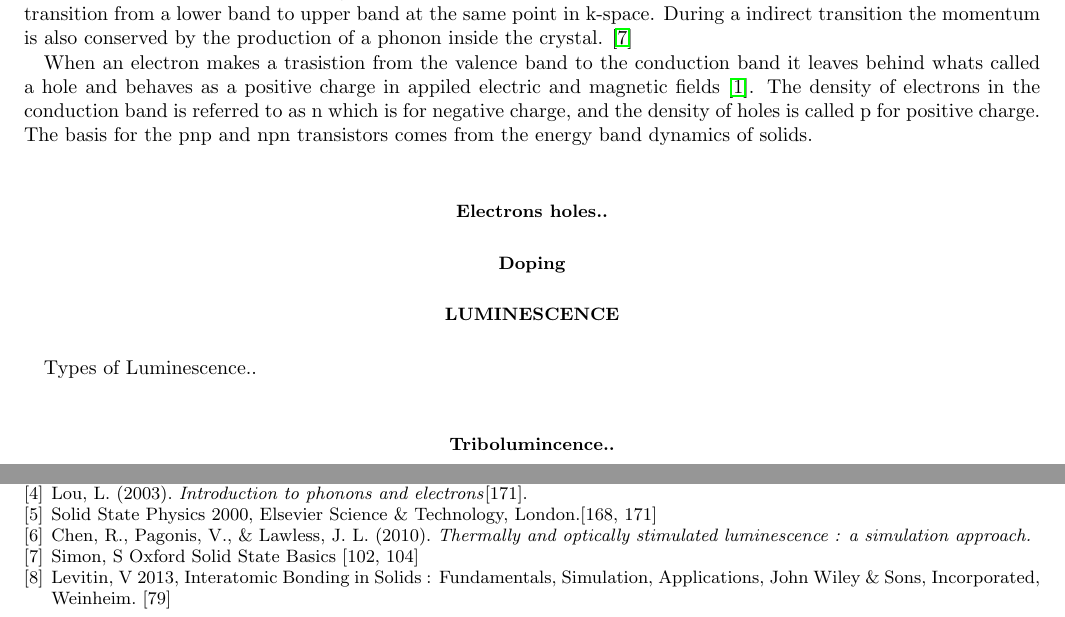
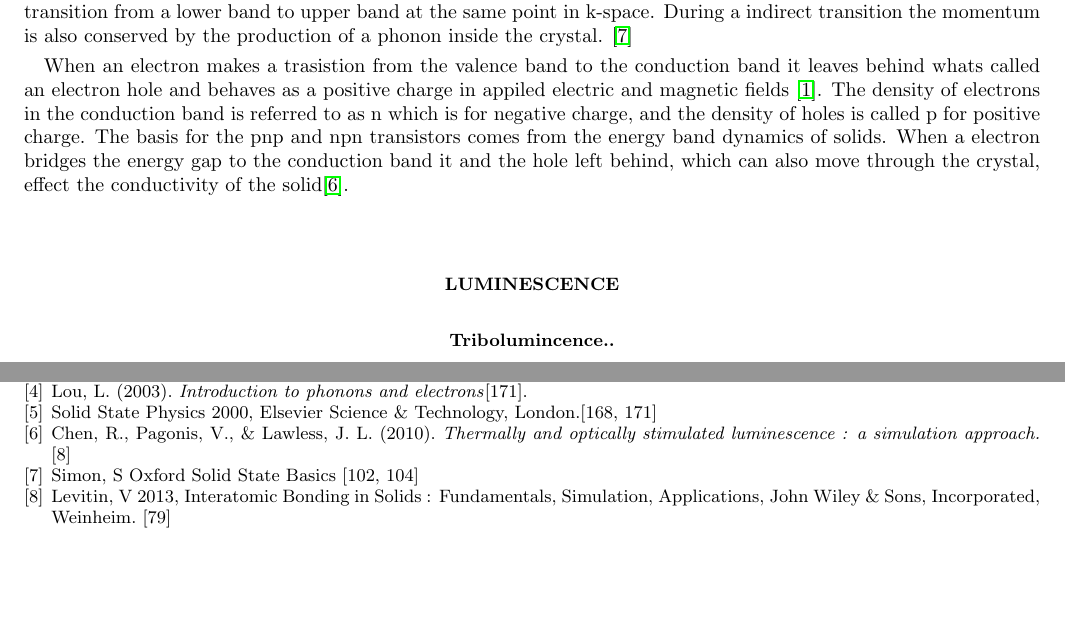
Before and after one commit to gonza363/term-paper, a LaTeX paper (Rough Draft/Rough Draft.tex): two parts of pages 4 and 5 of 5, joined at a grey line, cut so that both start at the same text, the shorter picture padded with empty space. Compiled offline with pdfLaTeX.

Commit message:
Add files via upload

```diff
--- a/Rough Draft/Rough Draft.tex
+++ b/Rough Draft/Rough Draft.tex
@@ -134,14 +134,12 @@ When we now include electrons for each atom in a chain they each contribute thei
 \par
 As the number of orbitals increase there are some that have no possible eigenstates creating whats known as a forbidden region between energy levels \cite{Levitin}. The lower filled band is the valence band and the upper empty band is the conduction band. The distance of the gap between energy levels determines if a solid is a conductor, semi-conductor, or insulator. For the electrons to be excited to the higher band they must have the amount of between the gaps, band gap energy, imparted onto them. A low energy photon that is below the band gap energy  can not be absorbed by the solid, instead it passes through. If a photon is above the band gap energy then an electron can be excited up to the conduction band. This is what makes some materials transparency or the color of their appearance. If the energies of all wavelengths of visible light are below the band gap then the material is transparent where if only one frequency is below only that color of light is unabsorbed and passes through giveing the solid a hue\cite{Simon}. There is also the possibility of a energy transition to be made due to an indirect gap where the upper conduction band is closer at some point in k-space so the electron travels through k-space. For conservation of momentum an electron needs to travel in a direct transition from a lower band to upper band at the same point in k-space. During a indirect transition the momentum is also conserved by the production of a phonon inside the crystal. \cite{Simon}
 \par
-When an electron makes a trasistion from the valence band to the conduction band it leaves behind whats called a hole and behaves as a positive charge in appiled electric and magnetic fields \cite{Kittel}. The density of electrons in the conduction band is referred to as n which is for negative charge, and the density of holes is called p for positive charge. The basis for the pnp and npn transistors comes from the energy band dynamics of solids.
+When an electron makes a trasistion from the valence band to the conduction band it leaves behind whats called an electron hole and behaves as a positive charge in appiled electric and magnetic fields \cite{Kittel}. The density of electrons in the conduction band is referred to as n which is for negative charge, and the density of holes is called p for positive charge. The basis for the pnp and npn transistors comes from the energy band dynamics of solids.
+When a electron bridges the energy gap to the conduction band it and the hole left behind, which can also move through the crystal, effect the conductivity of the solid\cite{Chen}.
 
-\subsection*{Electrons holes..}
-
-\subsection*{Doping}
 
 \section{Luminescence}
-Types of Luminescence..
+
 \subsection*{Tribolumincence..}
 \subsection*{sonolumincence..}
 \subsection*{cathode..}
@@ -201,7 +199,7 @@ We gratefully acknowledge the American Journal of Physics for providing a sample
 
 \bibitem{Lou}Lou, L. (2003). \textit{Introduction to phonons and electrons}[171].
 \bibitem{Elsevier} Solid State Physics 2000, Elsevier Science \& Technology, London.[168, 171]
-\bibitem{Chen} Chen, R., Pagonis, V., \& Lawless, J. L. (2010). \textit{Thermally and optically stimulated luminescence : a simulation approach. }
+\bibitem{Chen} Chen, R., Pagonis, V., \& Lawless, J. L. (2010). \textit{Thermally and optically stimulated luminescence : a simulation approach. }[8]
 \bibitem{Simon} Simon, S Oxford Solid State Basics [102, 104]
 
 \bibitem{Levitin} Levitin, V 2013, Interatomic Bonding in Solids : Fundamentals, Simulation, Applications, John Wiley \& Sons, Incorporated, Weinheim. [79]
```
Also changed, not shown: Rough Draft/Rough Draft.tex (2 more changed lines).
